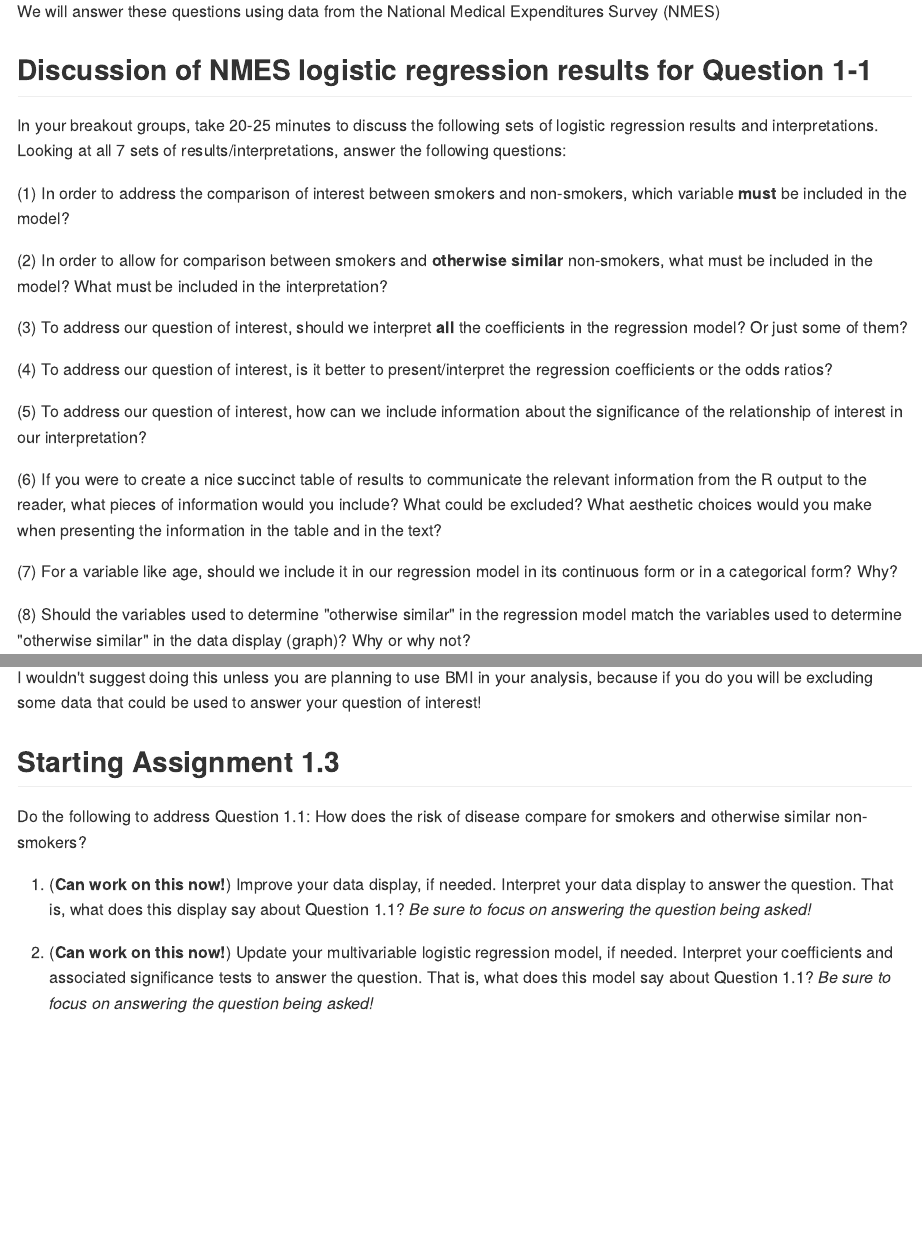
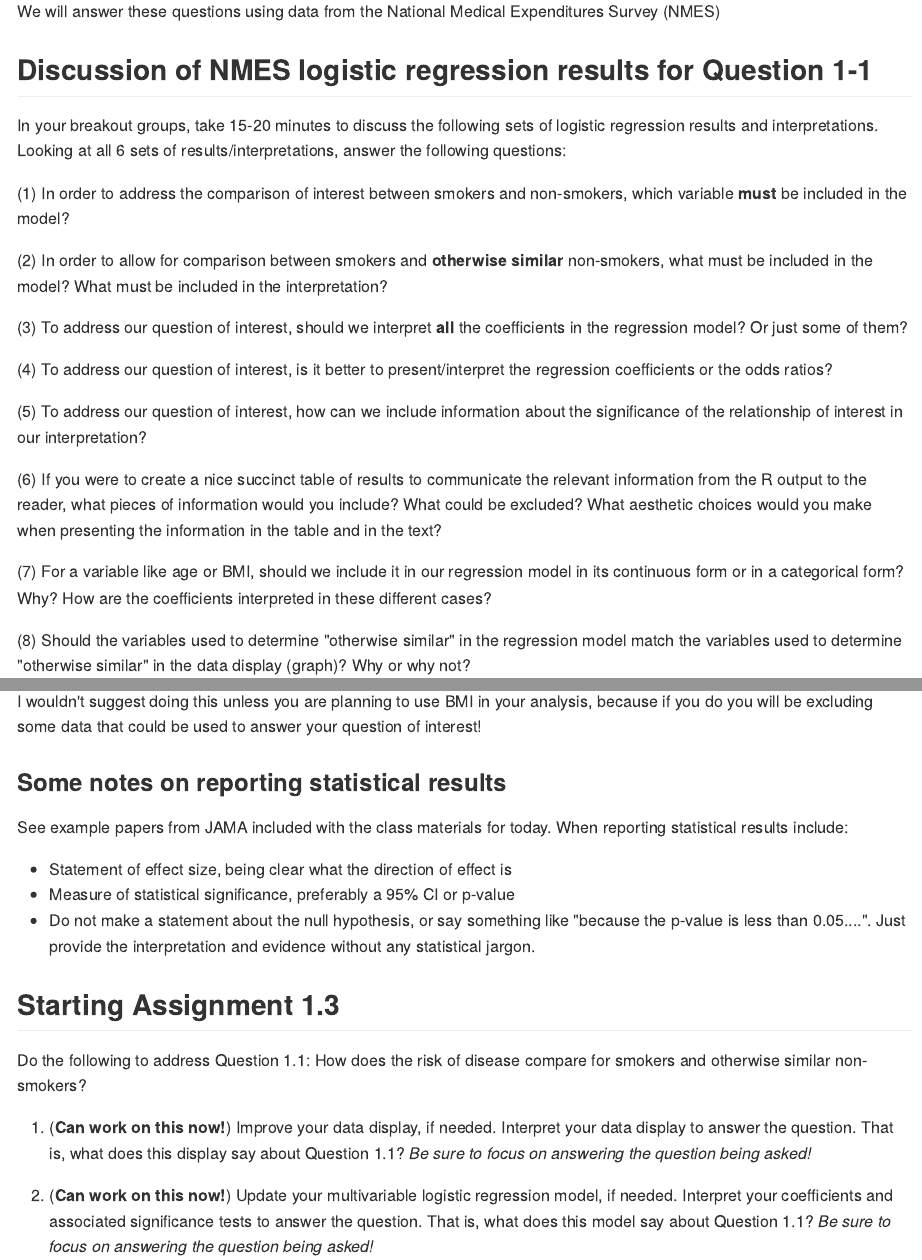
Before and after one commit to health-data-analysis-practicum-2026/class-materials, an R Markdown document (module_1/Module1_Class4.Rmd): the page in a window 1100 px wide, from 620 px down, and a second part further down, joined at a grey line. The pictures show the output file module_1/Module1_Class4.md that the author committed with the source, drawn offline in the style of GitHub; long lines of code are wrapped.

Commit message:
small changes for 2/2 class notes

```diff
--- a/module_1/Module1_Class4.Rmd
+++ b/module_1/Module1_Class4.Rmd
@@ -50,7 +50,7 @@ We will answer these questions using data from the National Medical Expenditures
 
 ## Discussion of NMES logistic regression results for Question 1-1
 
-In your breakout groups, take 20-25 minutes to discuss the following sets of logistic regression results and interpretations.  Looking at all 7 sets of results/interpretations, answer the following questions:
+In your breakout groups, take 15-20 minutes to discuss the following sets of logistic regression results and interpretations.  Looking at all 6 sets of results/interpretations, answer the following questions:
 
 (1) In order to address the comparison of interest between smokers and non-smokers, which variable **must** be included in the model?
 
@@ -64,7 +64,7 @@ In your breakout groups, take 20-25 minutes to discuss the following sets of log
 
 (6) If you were to create a nice succinct table of results to communicate the relevant information from the R output to the reader, what pieces of information would you include? What could be excluded?  What aesthetic choices would you make when presenting the information in the table and in the text?
 
-(7) For a variable like age, should we include it in our regression model in its continuous form or in a categorical form?  Why?
+(7) For a variable like age or BMI, should we include it in our regression model in its continuous form or in a categorical form?  Why? How are the coefficients interpreted in these different cases?
 
 (8) Should the variables used to determine "otherwise similar" in the regression model match the variables used to determine "otherwise similar" in the data display (graph)?  Why or why not?
 
@@ -844,6 +844,14 @@ nmes_data_sub %>% count(is.na(bmi))
 
 I wouldn't suggest doing this unless you are planning to use BMI in your analysis, because if you do you will be excluding some data that could be used to answer your question of interest!
 
+### Some notes on reporting statistical results
+
+See example papers from JAMA included with the class materials for today. When reporting statistical results include:
+
+* Statement of effect size, being clear what the direction of effect is
+* Measure of statistical significance, preferably a 95% CI or p-value
+* Do not make a statement about the null hypothesis, or say something like "because the p-value is less than 0.05....". Just provide the interpretation and evidence without any statistical jargon.
+
 
 ## Starting Assignment 1.3
 
```
Also changed, not shown: module_1/Module1_Class4.md.
